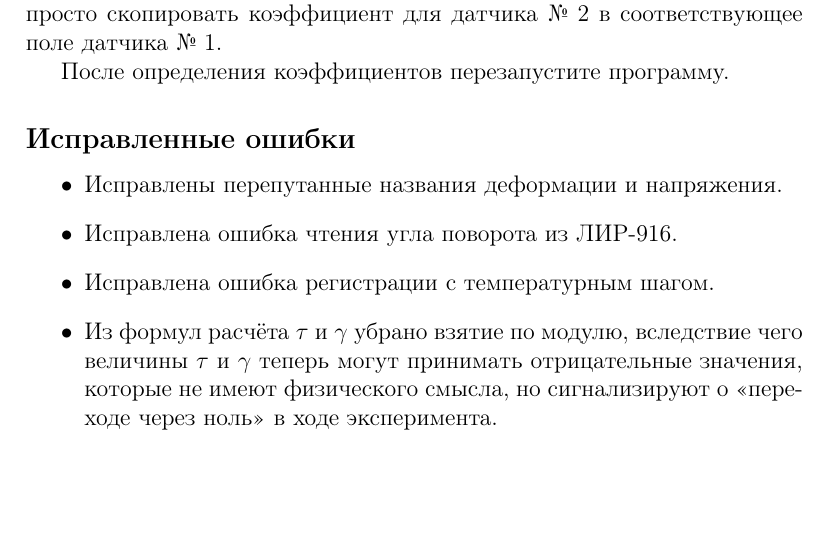
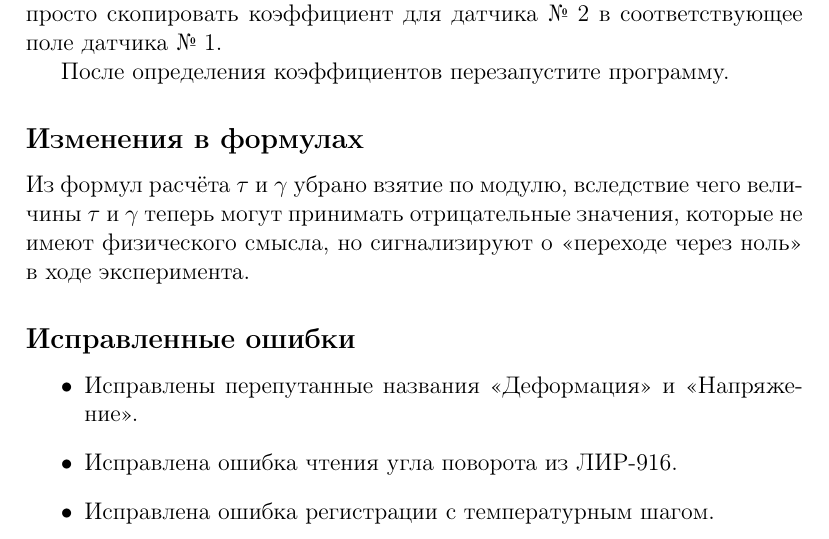
Before and after one commit to andrey-nakin/stress-strain-assembly, a LaTeX document (doc/release-notes.tex): part of the page, cut so that both start at the same text, the shorter picture padded with empty space. Compiled offline with pdfLaTeX.

Commit message:
modified:   doc/release-notes.tex

```diff
--- a/doc/release-notes.tex
+++ b/doc/release-notes.tex
@@ -22,13 +22,16 @@
 
 После определения коэффициентов перезапустите программу.
 
+\subsection*{Изменения в формулах}
+
+Из формул расчёта $\tau$ и $\gamma$ убрано взятие по модулю, вследствие чего величины $\tau$ и $\gamma$ теперь могут принимать отрицательные значения, которые не имеют физического смысла, но сигнализируют о <<переходе через ноль>> в ходе эксперимента.
+
 \subsection*{Исправленные ошибки}
 
 \begin{itemize}
-\item Исправлены перепутанные названия деформации и напряжения.
+\item Исправлены перепутанные названия <<Деформация>> и <<Напряжение>>.
 \item Исправлена ошибка чтения угла поворота из ЛИР-916.
 \item Исправлена ошибка регистрации с температурным шагом.
-\item Из формул расчёта $\tau$ и $\gamma$ убрано взятие по модулю, вследствие чего величины $\tau$ и $\gamma$ теперь могут принимать отрицательные значения, которые не имеют физического смысла, но сигнализируют о <<переходе через ноль>> в ходе эксперимента.
 \end{itemize}
 
 \end{document}
```
